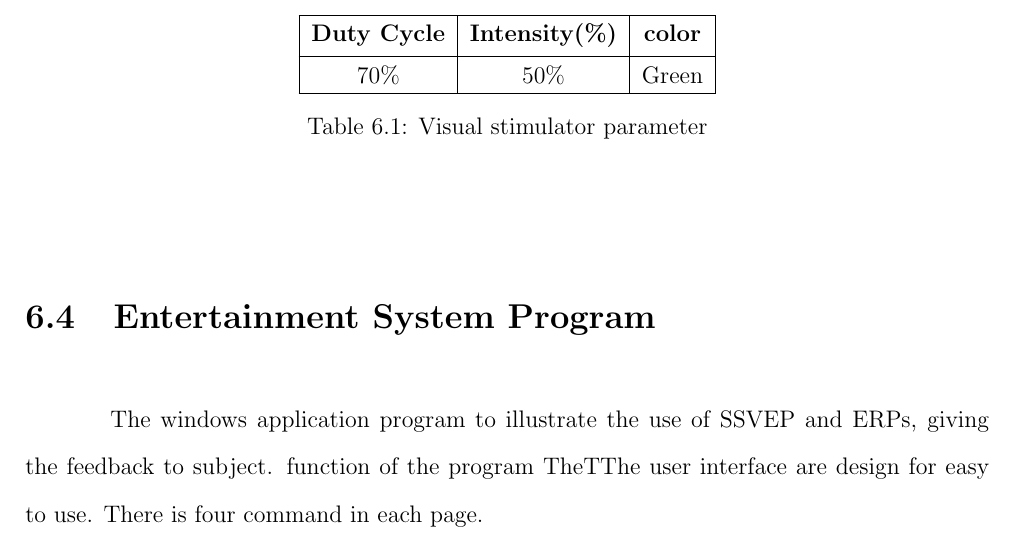
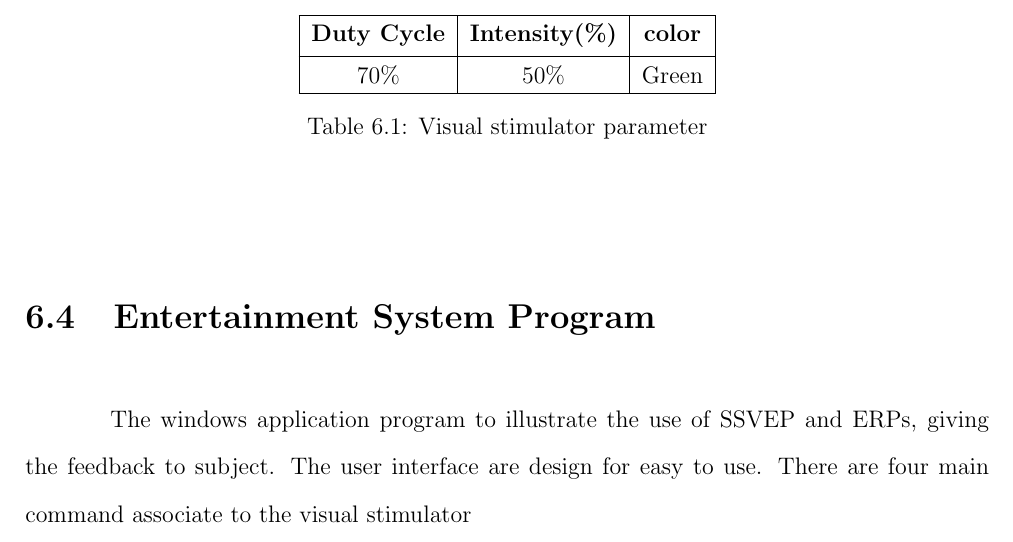
Before and after one commit to ioscarhunter/paper4, a LaTeX thesis (thesis.tex, which reads chapter6/development.tex): part of page 78 of 110, cut so that both start at the same text. Compiled offline with pdfLaTeX.

Commit message:
txs auto checkin

```diff
--- a/chapter6/development.tex
+++ b/chapter6/development.tex
@@ -93,7 +93,7 @@ In each visual stimulator, it has one LED install, with a light filter to reduce
 \end{table}
 
 \section{Entertainment System Program}
-\hspace{1.5cm}The windows application program to illustrate the use of SSVEP and ERPs, giving the feedback to subject.  function of the program TheTThe user interface are design for easy to use.  There is four command in each page.
+\hspace{1.5cm}The windows application program to illustrate the use of SSVEP and ERPs, giving the feedback to subject. The user interface are design for easy to use. There are four main command associate to the visual stimulator
 
 
 
```
